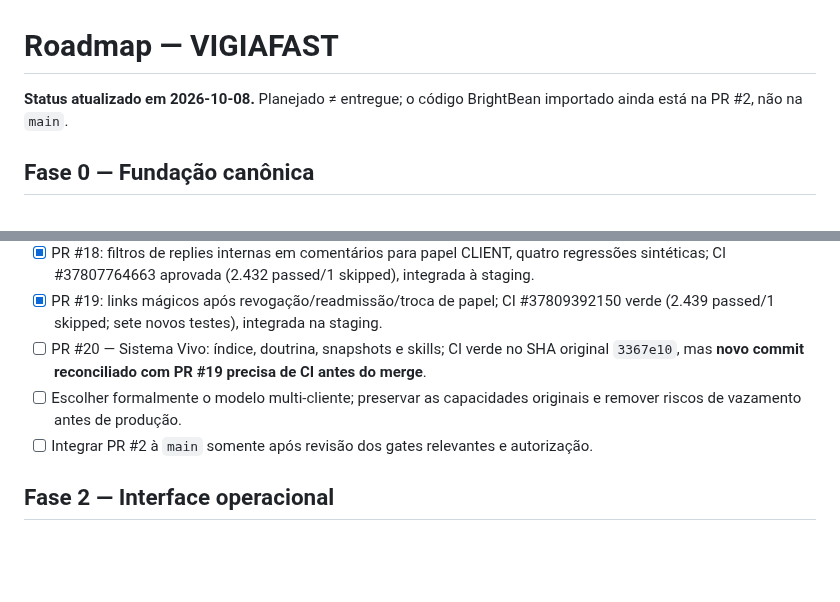
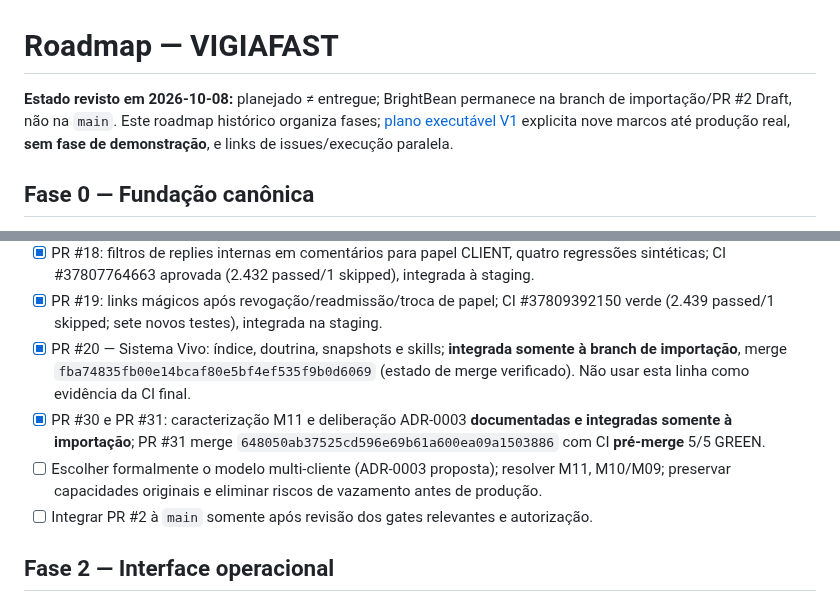
Before and after one commit to OARANHA/CRISE, a Markdown page: docs/ROADMAP.md, 2 parts joined by grey strips. Rendered like a GitHub page; blank space fills up the shorter version.

Commit message:
docs(plan): reconciliar PR31 e apontar programa de agentes

```diff
--- a/docs/ROADMAP.md
+++ b/docs/ROADMAP.md
@@ -1,6 +1,6 @@
 # Roadmap — VIGIAFAST
 
-**Status atualizado em 2026-10-08.** Planejado ≠ entregue; o código BrightBean importado ainda está na PR #2, não na `main`.
+**Estado revisto em 2026-10-08:** planejado ≠ entregue; BrightBean permanece na branch de importação/PR #2 Draft, não na `main`. Este roadmap histórico organiza fases; [plano executável V1](V1_EXECUTION_PLAN.md) explicita nove marcos até produção real, **sem fase de demonstração**, e links de issues/execução paralela.
 
 ## Fase 0 — Fundação canônica
 - [x] README e documentação de projeto na `main` (PR #1).
@@ -25,8 +25,9 @@
 - [x] PR #17: exclusão de comentários isolada por workspace/post (CI #37805298794; 2.428 passed, 1 skipped; sete novos testes, mais dois herdados).
 - [x] PR #18: filtros de replies internas em comentários para papel CLIENT, quatro regressões sintéticas; CI #37807764663 aprovada (2.432 passed/1 skipped), integrada à staging.
 - [x] PR #19: links mágicos após revogação/readmissão/troca de papel; CI #37809392150 verde (2.439 passed/1 skipped; sete novos testes), integrada na staging.
-- [ ] PR #20 — Sistema Vivo: índice, doutrina, snapshots e skills; CI verde no SHA original `3367e10`, mas **novo commit reconciliado com PR #19 precisa de CI antes do merge**.
-- [ ] Escolher formalmente o modelo multi-cliente; preservar as capacidades originais e remover riscos de vazamento antes de produção.
+- [x] PR #20 — Sistema Vivo: índice, doutrina, snapshots e skills; **integrada somente à branch de importação**, merge `fba74835fb00e14bcaf80e5bf4ef535f9b0d6069` (estado de merge verificado). Não usar esta linha como evidência da CI final.
+- [x] PR #30 e PR #31: caracterização M11 e deliberação ADR-0003 **documentadas e integradas somente à importação**; PR #31 merge `648050ab37525cd596e69b61a600ea09a1503886` com CI **pré-merge** 5/5 GREEN.
+- [ ] Escolher formalmente o modelo multi-cliente (ADR-0003 proposta); resolver M11, M10/M09; preservar capacidades originais e eliminar riscos de vazamento antes de produção.
 - [ ] Integrar PR #2 à `main` somente após revisão dos gates relevantes e autorização.
 
 ## Fase 2 — Interface operacional
```
